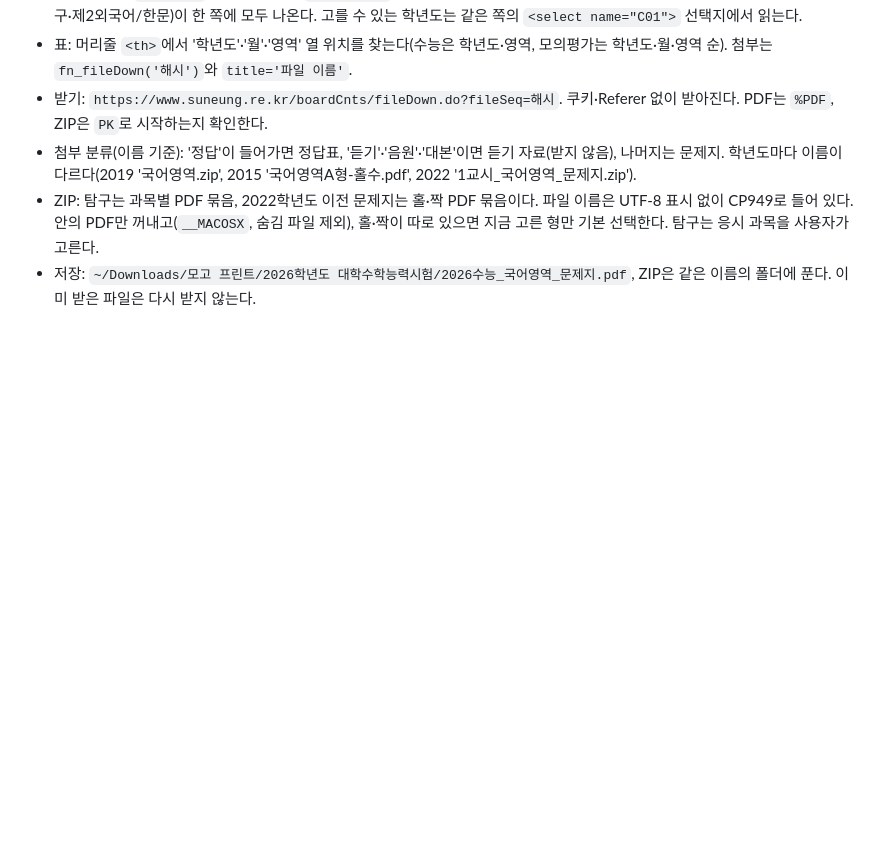
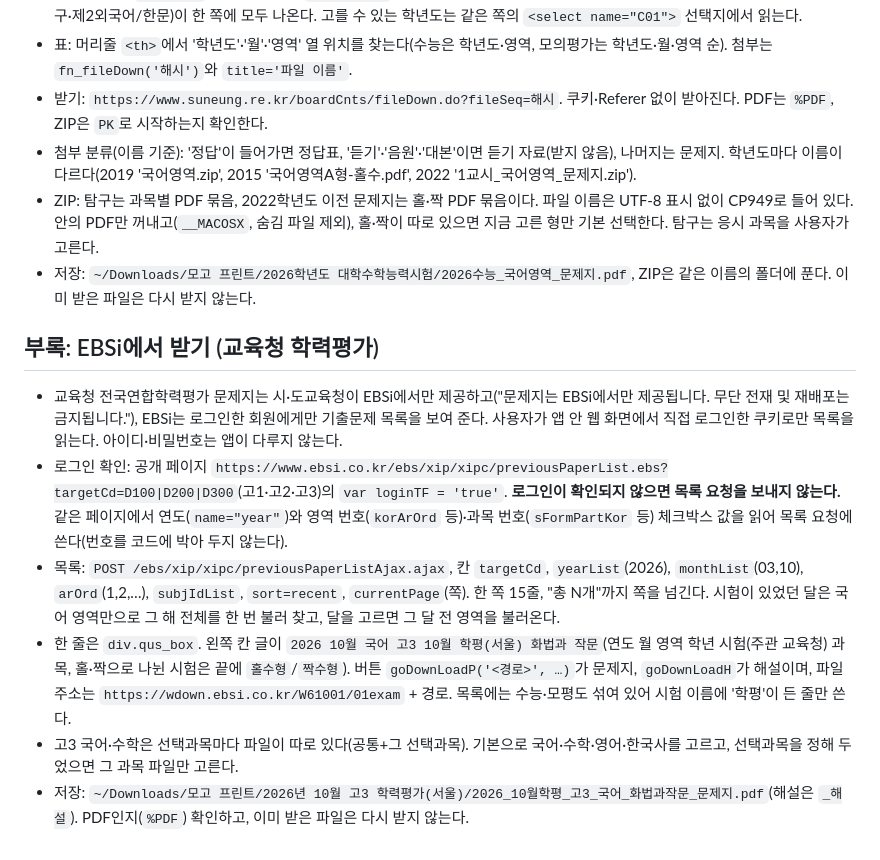
Before and after one commit to fattaillabs/mogo-print, a Markdown page: docs/ALGORITHM.md, the part around the change. Rendered like a GitHub page; blank space fills up the shorter version.

```diff
--- a/docs/ALGORITHM.md
+++ b/docs/ALGORITHM.md
@@ -104,3 +104,21 @@ macOS 버전에서 기준값 다시 생성: `cd macos && MOGO_UPDATE_GOLDEN=1 sw
 - ZIP: 탐구는 과목별 PDF 묶음, 2022학년도 이전 문제지는 홀·짝 PDF 묶음이다. 파일 이름은 UTF-8 표시 없이 CP949로 들어 있다.
   안의 PDF만 꺼내고(`__MACOSX`, 숨김 파일 제외), 홀·짝이 따로 있으면 지금 고른 형만 기본 선택한다. 탐구는 응시 과목을 사용자가 고른다.
 - 저장: `~/Downloads/모고 프린트/2026학년도 대학수학능력시험/2026수능_국어영역_문제지.pdf`, ZIP은 같은 이름의 폴더에 푼다. 이미 받은 파일은 다시 받지 않는다.
+
+## 부록: EBSi에서 받기 (교육청 학력평가)
+- 교육청 전국연합학력평가 문제지는 시·도교육청이 EBSi에서만 제공하고("문제지는 EBSi에서만 제공됩니다. 무단 전재 및 재배포는 금지됩니다."),
+  EBSi는 로그인한 회원에게만 기출문제 목록을 보여 준다. 사용자가 앱 안 웹 화면에서 직접 로그인한 쿠키로만 목록을 읽는다.
+  아이디·비밀번호는 앱이 다루지 않는다.
+- 로그인 확인: 공개 페이지 `https://www.ebsi.co.kr/ebs/xip/xipc/previousPaperList.ebs?targetCd=D100|D200|D300`(고1·고2·고3)의
+  `var loginTF = 'true'`. **로그인이 확인되지 않으면 목록 요청을 보내지 않는다.** 같은 페이지에서 연도(`name="year"`)와
+  영역 번호(`korArOrd` 등)·과목 번호(`sFormPartKor` 등) 체크박스 값을 읽어 목록 요청에 쓴다(번호를 코드에 박아 두지 않는다).
+- 목록: `POST /ebs/xip/xipc/previousPaperListAjax.ajax`, 칸 `targetCd`, `yearList`(2026), `monthList`(03,10), `arOrd`(1,2,…),
+  `subjIdList`, `sort=recent`, `currentPage`(쪽). 한 쪽 15줄, "총 N개"까지 쪽을 넘긴다.
+  시험이 있었던 달은 국어 영역만으로 그 해 전체를 한 번 불러 찾고, 달을 고르면 그 달 전 영역을 불러온다.
+- 한 줄은 `div.qus_box`. 왼쪽 칸 글이 `2026 10월 국어 고3 10월 학평(서울) 화법과 작문`(연도 월 영역 학년 시험(주관 교육청) 과목,
+  홀·짝으로 나뉜 시험은 끝에 `홀수형`/`짝수형`). 버튼 `goDownLoadP('<경로>', …)`가 문제지, `goDownLoadH`가 해설이며,
+  파일 주소는 `https://wdown.ebsi.co.kr/W61001/01exam` + 경로. 목록에는 수능·모평도 섞여 있어 시험 이름에 '학평'이 든 줄만 쓴다.
+- 고3 국어·수학은 선택과목마다 파일이 따로 있다(공통+그 선택과목). 기본으로 국어·수학·영어·한국사를 고르고,
+  선택과목을 정해 두었으면 그 과목 파일만 고른다.
+- 저장: `~/Downloads/모고 프린트/2026년 10월 고3 학력평가(서울)/2026_10월학평_고3_국어_화법과작문_문제지.pdf`(해설은 `_해설`).
+  PDF인지(`%PDF`) 확인하고, 이미 받은 파일은 다시 받지 않는다.
```
Also changed, not shown: README.md (+30 -10 lines), macos/README.md (+8 -2 lines), docs/images/screenshot-drop.png, docs/images/screenshot-ebsi.png (added), docs/images/screenshot-kice.png, 9 other files.
